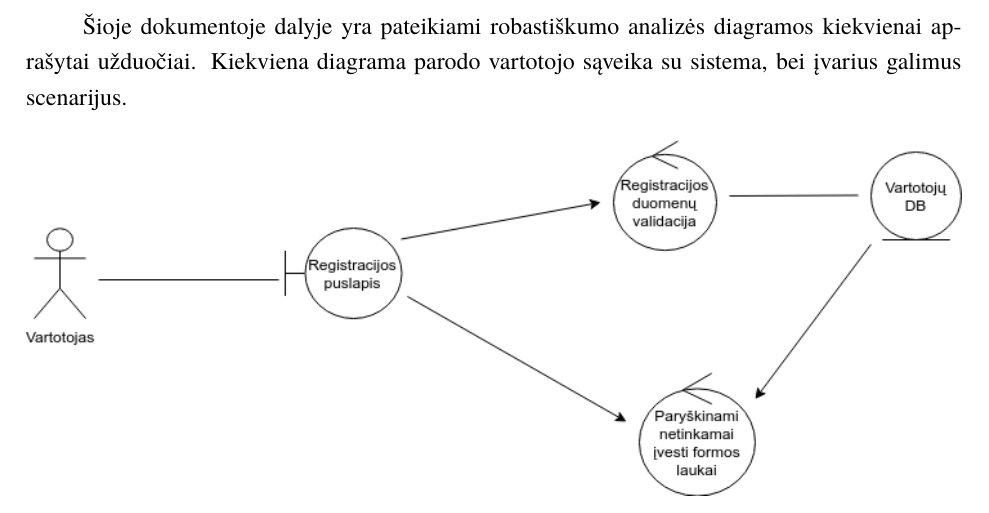
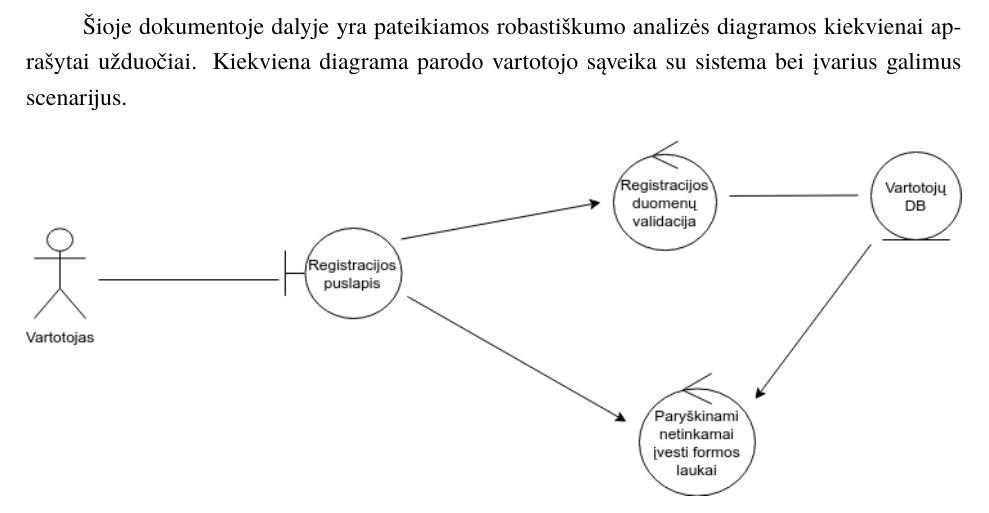
Before and after one commit to ievavizg/PSI, a LaTeX document (kursinis.tex): part of page 23 of 33, cut so that both start at the same text. Compiled offline with XeLaTeX; a missing font is replaced by an installed copy or a similar font.

Commit message:
Add files via upload

```diff
--- a/kursinis.tex
+++ b/kursinis.tex
@@ -1026,7 +1026,7 @@
 	\newpage
 
 	\section{Robastiškumo analizė}
-	Šioje dokumentoje dalyje yra pateikiami robastiškumo analizės diagramos kiekvienai aprašytai užduočiai. Kiekviena diagrama parodo vartotojo sąveika su sistema, bei įvarius galimus scenarijus.
+	Šioje dokumentoje dalyje yra pateikiamos robastiškumo analizės diagramos kiekvienai aprašytai užduočiai. Kiekviena diagrama parodo vartotojo sąveika su sistema  bei įvarius galimus scenarijus.
 
 		\begin{figure}[H]
 		\centering
```
Also changed, not shown: kursinis.pdf, 2 other files.
